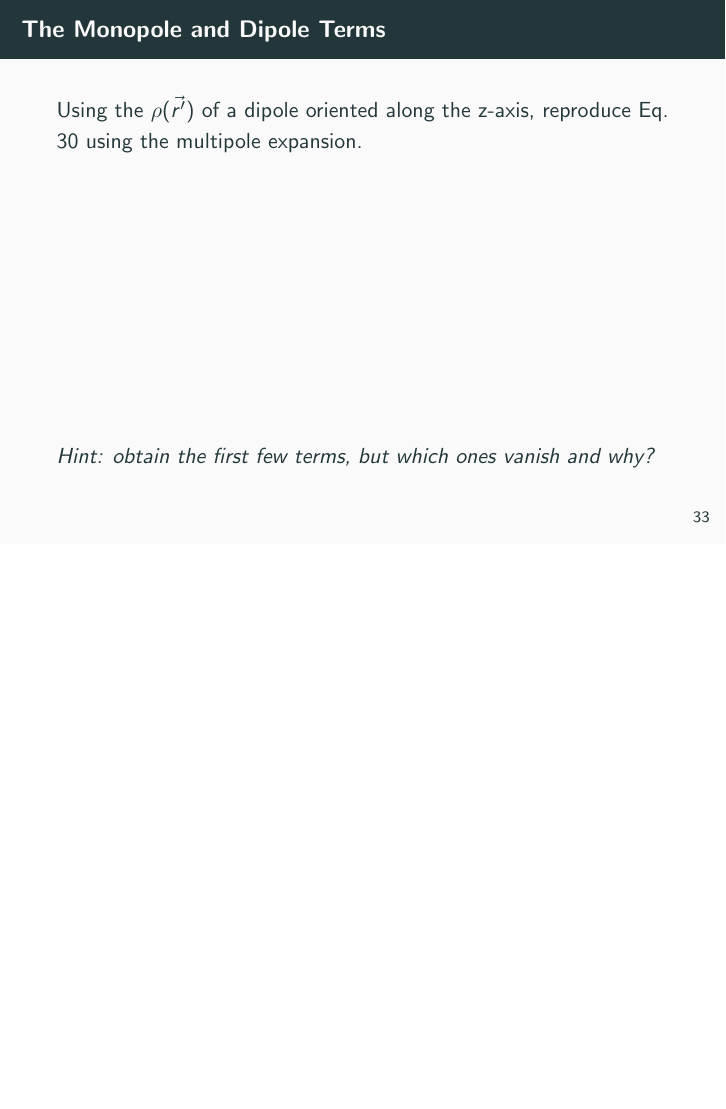
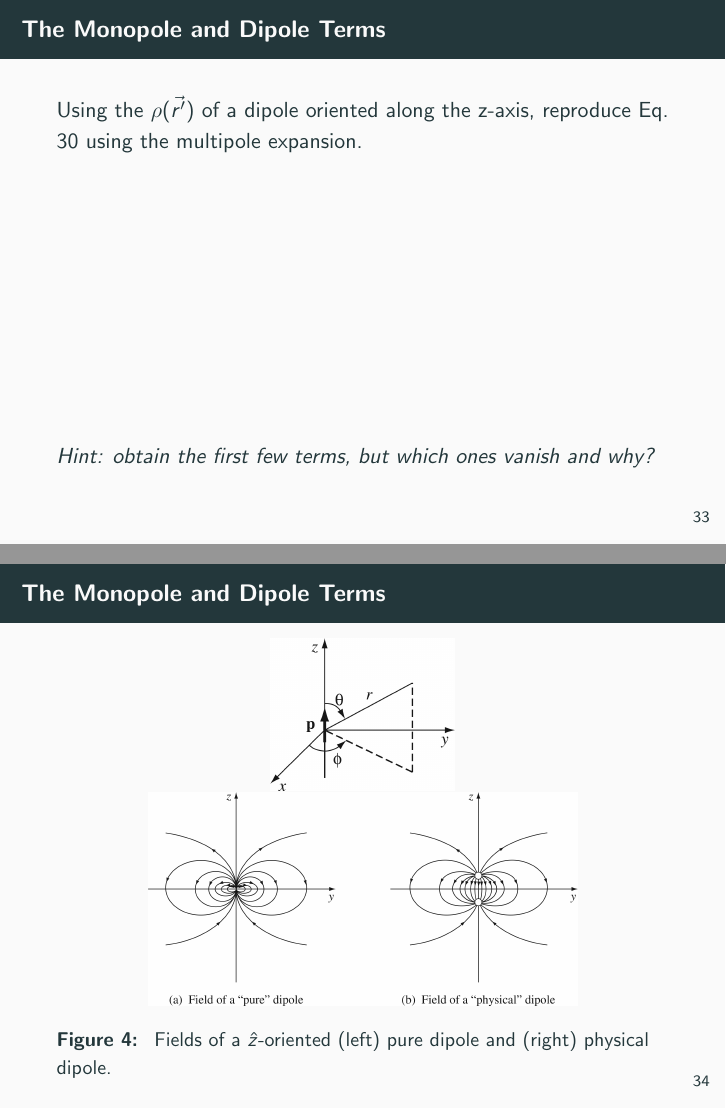
Before and after one commit to 918particle/Electromagnetism, LaTeX slides (week3/week3_lecture.tex): page 40 of 42 before the commit and pages 40 and 41 of 43 after it, the two joined at a grey line, the shorter picture padded with empty space. Compiled offline with pdfLaTeX.

Commit message:
added a fun warm up about dipole potential, added a slide to lecture notes for week 3

```diff
--- a/week3/week3_lecture.tex
+++ b/week3/week3_lecture.tex
@@ -419,6 +419,15 @@ V(\vec{r}) = k \sum_{n=0}^{\infty} \frac{1}{r^{n+1}} \int (r')^n P_n(\cos\alpha)
 Using the $\rho(\vec{r'})$ of a dipole oriented along the z-axis, reproduce Eq. \ref{eq:basicDipole} using the multipole expansion. \\ \vspace{5cm} \textit{Hint: obtain the first few terms, but which ones vanish and why?}
 \end{frame}
 
+\begin{frame}{The Monopole and Dipole Terms}
+\begin{figure}
+\centering
+\includegraphics[width=0.3\textwidth]{figures/3_36.jpg}
+\includegraphics[width=0.7\textwidth]{figures/3_37.jpg}
+\caption{\label{fig:dipole_fields} Fields of a $\hat{z}$-oriented (left) pure dipole and (right) physical dipole.}
+\end{figure}
+\end{frame}
+
 \section{Conclusion}
 
 \begin{frame}{Week 3 Summary}
```
Also changed, not shown: week3/figures/3_36.jpg (added), week3/figures/3_37.jpg (added), week3/week3_lecture.pdf.
